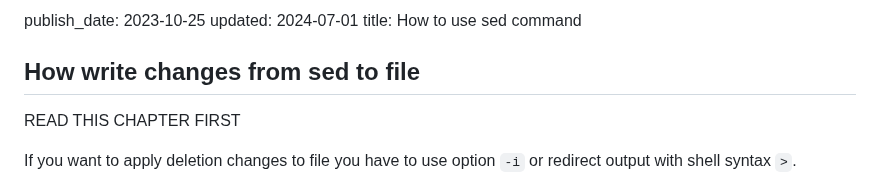
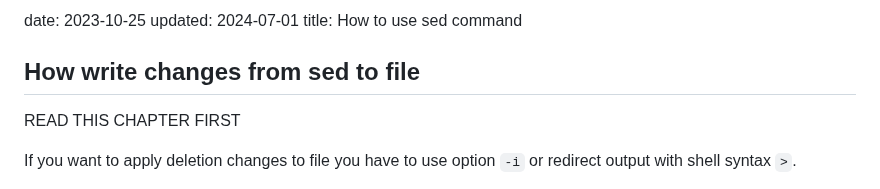
Before and after one commit to nappex/goss, a Markdown page: src/text_processing/how-to-use-sed.md, the part around the change. Rendered like a GitHub page.

Commit message:
Rename publish_date to date

```diff
--- a/src/text_processing/how-to-use-sed.md
+++ b/src/text_processing/how-to-use-sed.md
@@ -1,4 +1,4 @@
-publish_date: 2023-10-25
+date: 2023-10-25
 updated: 2024-07-01
 title: How to use sed command
 
```
